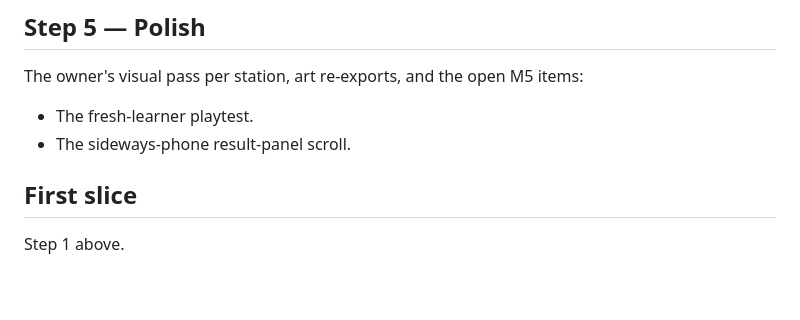
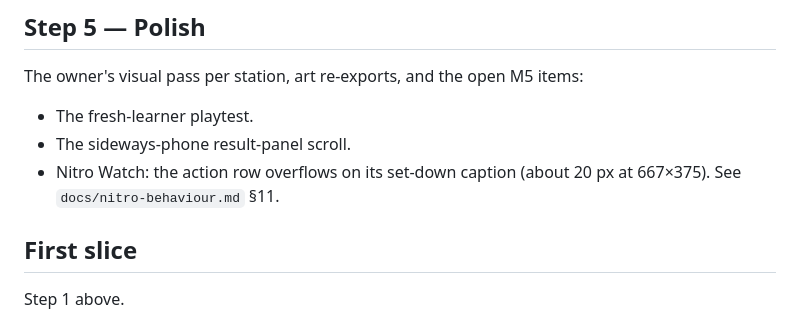
Before and after one commit to mcroney531-ctrl/perfect-pour, a Markdown page: docs/implementation-plan.md, the part around the change. Rendered like a GitHub page; blank space fills up the shorter version.

```diff
--- a/docs/implementation-plan.md
+++ b/docs/implementation-plan.md
@@ -96,6 +96,7 @@ check? If not, revisit the procedure before building Nitro.
 The owner's visual pass per station, art re-exports, and the open M5 items:
 - The fresh-learner playtest.
 - The sideways-phone result-panel scroll.
+- Nitro Watch: the action row overflows on its set-down caption (about 20 px at 667×375). See `docs/nitro-behaviour.md` §11.
 
 ## First slice
 Step 1 above.
```
Also changed, not shown: docs/nitro-behaviour.md (+8 -0 lines).
